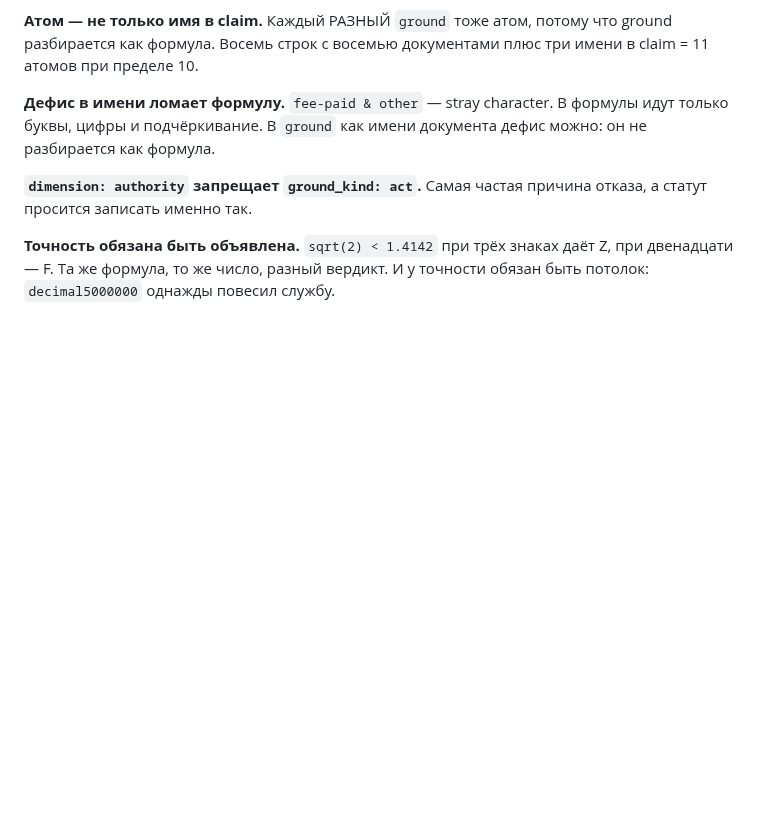
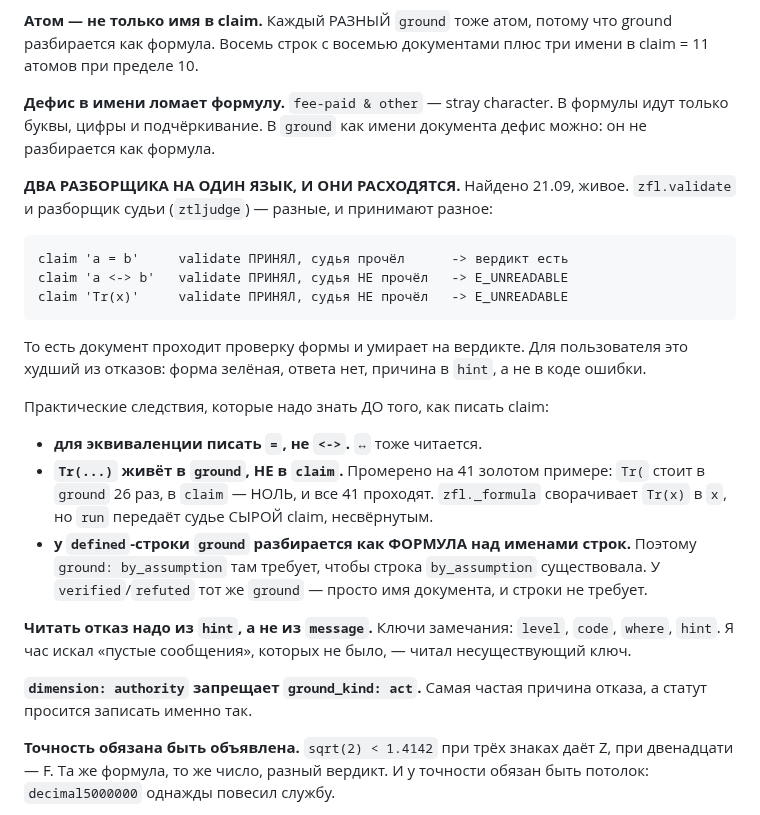
Before and after one commit to inventor1975/ZTL, a Markdown page: ПРИБОР.md, the part around the change. Drawn GitHub-style; blank space fills up the shorter version.

Commit message:
ПРИБОР.md: два разборщика на один язык расходятся
Найдено 21.09 при промере моделей, живое и неприятное: zfl.validate и
разборщик судьи принимают РАЗНОЕ. Документ проходит проверку формы и
умирает на вердикте — для пользователя худший из отказов, форма зелёная,
ответа нет.

  claim 'a = b'     validate принял, судья прочёл    -> вердикт
  claim 'a <-> b'   validate принял, судья НЕ прочёл -> E_UNREADABLE
  claim 'Tr(x)'     validate принял, судья НЕ прочёл -> E_UNREADABLE

Записаны три следствия, которые надо знать ДО того, как писать claim: для
эквиваленции брать =, а не <->; Tr() живёт в ground и НЕ в claim (промерено
на 41 золотом примере: в ground 26 раз, в claim ноль, и все 41 проходят);
у defined-строки ground разбирается как формула над именами строк, поэтому
by_assumption там требует такой строки, а у verified — нет.

И отдельно: отказ читать из ключа hint, а не message. Ключи замечания —
level, code, where, hint. Час искал пустые сообщения, которых не было.

Сам дефект в боевом коде НЕ правлен — жду слова куратора. Карта только
описывает, как обойти.

Все утверждения этой правки сверены прогоном.

Co-Authored-By: Claude Opus 5 <noreply@anthropic.com>

```diff
--- a/ПРИБОР.md
+++ b/ПРИБОР.md
@@ -154,6 +154,33 @@
 В формулы идут только буквы, цифры и подчёркивание. В `ground` как имени
 документа дефис можно: он не разбирается как формула.
 
+**ДВА РАЗБОРЩИКА НА ОДИН ЯЗЫК, И ОНИ РАСХОДЯТСЯ.** Найдено 21.09, живое.
+`zfl.validate` и разборщик судьи (`ztljudge`) — разные, и принимают разное:
+
+    claim 'a = b'     validate ПРИНЯЛ, судья прочёл      -> вердикт есть
+    claim 'a <-> b'   validate ПРИНЯЛ, судья НЕ прочёл   -> E_UNREADABLE
+    claim 'Tr(x)'     validate ПРИНЯЛ, судья НЕ прочёл   -> E_UNREADABLE
+
+То есть документ проходит проверку формы и умирает на вердикте. Для
+пользователя это худший из отказов: форма зелёная, ответа нет, причина в
+`hint`, а не в коде ошибки.
+
+Практические следствия, которые надо знать ДО того, как писать claim:
+
+  * **для эквиваленции писать `=`, не `<->`.** `↔` тоже читается.
+  * **`Tr(...)` живёт в `ground`, НЕ в `claim`.** Промерено на 41 золотом
+    примере: `Tr(` стоит в `ground` 26 раз, в `claim` — НОЛЬ, и все 41
+    проходят. `zfl._formula` сворачивает `Tr(x)` в `x`, но `run` передаёт
+    судье СЫРОЙ claim, несвёрнутым.
+  * **у `defined`-строки `ground` разбирается как ФОРМУЛА над именами
+    строк.** Поэтому `ground: by_assumption` там требует, чтобы строка
+    `by_assumption` существовала. У `verified`/`refuted` тот же `ground` —
+    просто имя документа, и строки не требует.
+
+**Читать отказ надо из `hint`, а не из `message`.** Ключи замечания:
+`level`, `code`, `where`, `hint`. Я час искал «пустые сообщения», которых
+не было, — читал несуществующий ключ.
+
 **`dimension: authority` запрещает `ground_kind: act`.** Самая частая причина
 отказа, а статут просится записать именно так.
 
```
